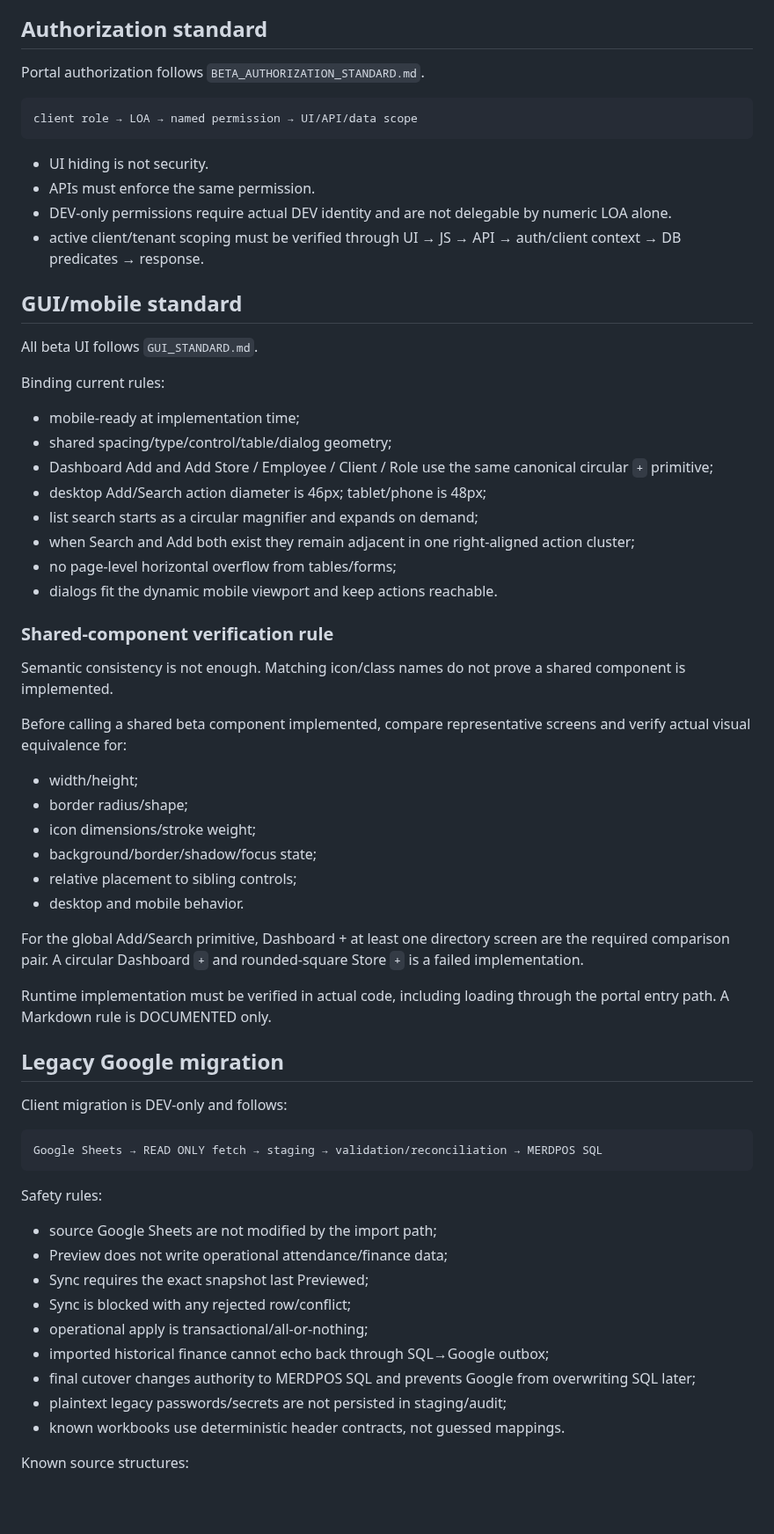
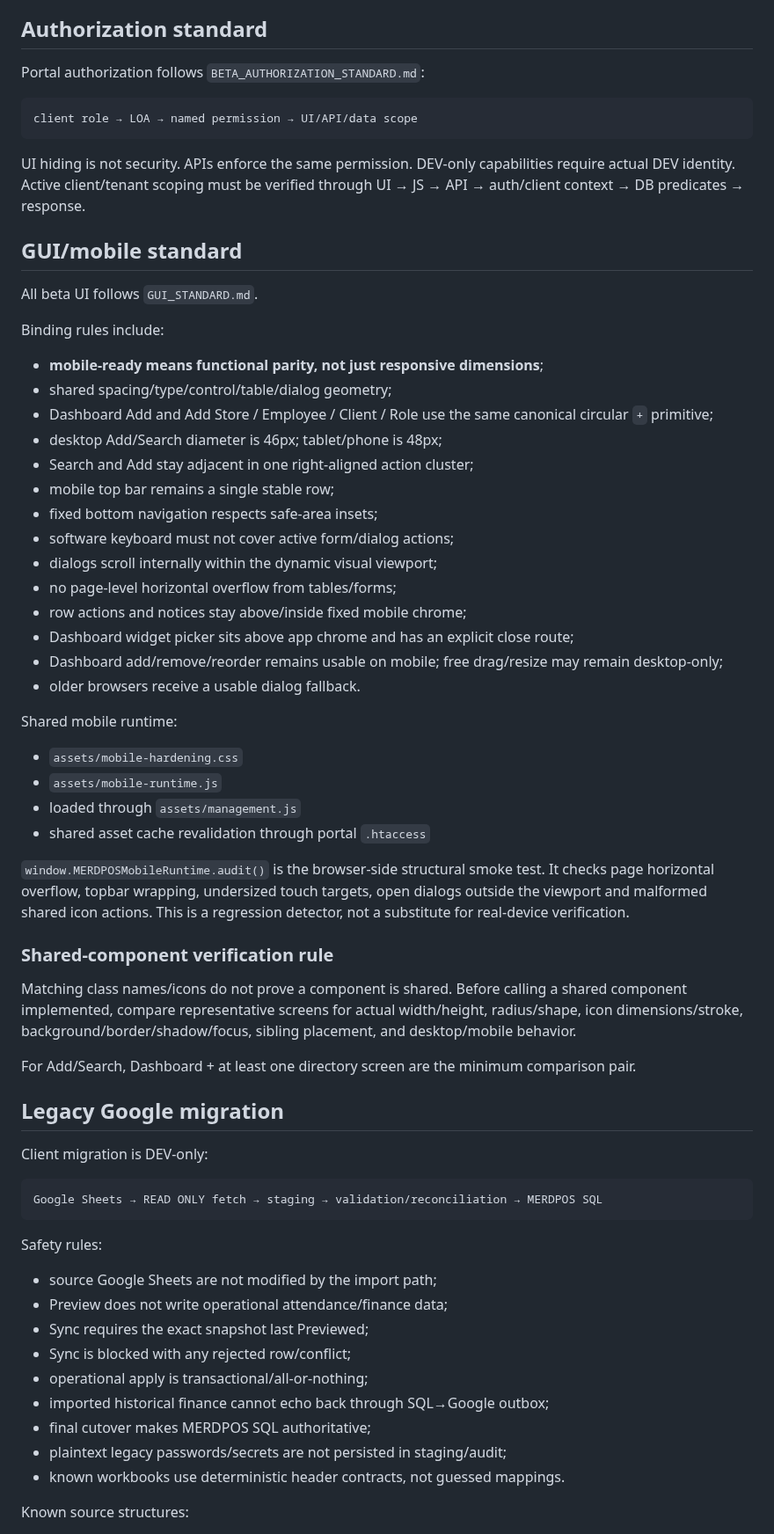
Before and after one commit to leopardinstinct-web/MerdPOSDev, a Markdown page: docs/pos_latest/PROJECT_CONTEXT.md, the part around one of its changes. Shown at 88% size. Rendered like a GitHub page; blank space fills up the shorter version.

Commit message:
Persist beta mobile functional parity rule

````diff
--- a/docs/pos_latest/PROJECT_CONTEXT.md
+++ b/docs/pos_latest/PROJECT_CONTEXT.md
@@ -119,52 +89,53 @@ Do not change without explicit product-owner instruction:
 
 ## Authorization standard
 
-Portal authorization follows `BETA_AUTHORIZATION_STANDARD.md`.
+Portal authorization follows `BETA_AUTHORIZATION_STANDARD.md`:
 
 ```text
 client role → LOA → named permission → UI/API/data scope
 ```
 
-- UI hiding is not security.
-- APIs must enforce the same permission.
-- DEV-only permissions require actual DEV identity and are not delegable by numeric LOA alone.
-- active client/tenant scoping must be verified through UI → JS → API → auth/client context → DB predicates → response.
+UI hiding is not security. APIs enforce the same permission. DEV-only capabilities require actual DEV identity. Active client/tenant scoping must be verified through UI → JS → API → auth/client context → DB predicates → response.
 
 ## GUI/mobile standard
 
 All beta UI follows `GUI_STANDARD.md`.
 
-Binding current rules:
+Binding rules include:
 
-- mobile-ready at implementation time;
+- **mobile-ready means functional parity, not just responsive dimensions**;
 - shared spacing/type/control/table/dialog geometry;
 - Dashboard Add and Add Store / Employee / Client / Role use the same canonical circular `+` primitive;
-- desktop Add/Search action diameter is 46px; tablet/phone is 48px;
-- list search starts as a circular magnifier and expands on demand;
-- when Search and Add both exist they remain adjacent in one right-aligned action cluster;
+- desktop Add/Search diameter is 46px; tablet/phone is 48px;
+- Search and Add stay adjacent in one right-aligned action cluster;
+- mobile top bar remains a single stable row;
+- fixed bottom navigation respects safe-area insets;
+- software keyboard must not cover active form/dialog actions;
+- dialogs scroll internally within the dynamic visual viewport;
 - no page-level horizontal overflow from tables/forms;
-- dialogs fit the dynamic mobile viewport and keep actions reachable.
+- row actions and notices stay above/inside fixed mobile chrome;
+- Dashboard widget picker sits above app chrome and has an explicit close route;
+- Dashboard add/remove/reorder remains usable on mobile; free drag/resize may remain desktop-only;
+- older browsers receive a usable dialog fallback.
+
+Shared mobile runtime:
+
+- `assets/mobile-hardening.css`
+- `assets/mobile-runtime.js`
+- loaded through `assets/management.js`
+- shared asset cache revalidation through portal `.htaccess`
+
+`window.MERDPOSMobileRuntime.audit()` is the browser-side structural smoke test. It checks page horizontal overflow, topbar wrapping, undersized touch targets, open dialogs outside the viewport and malformed shared icon actions. This is a regression detector, not a substitute for real-device verification.
 
 ### Shared-component verification rule
 
-Semantic consistency is not enough. Matching icon/class names do not prove a shared component is implemented.
+Matching class names/icons do not prove a component is shared. Before calling a shared component implemented, compare representative screens for actual width/height, radius/shape, icon dimensions/stroke, background/border/shadow/focus, sibling placement, and desktop/mobile behavior.
 
-Before calling a shared beta component implemented, compare representative screens and verify actual visual equivalence for:
-
-- width/height;
-- border radius/shape;
-- icon dimensions/stroke weight;
-- background/border/shadow/focus state;
-- relative placement to sibling controls;
-- desktop and mobile behavior.
-
-For the global Add/Search primitive, Dashboard + at least one directory screen are the required comparison pair. A circular Dashboard `+` and rounded-square Store `+` is a failed implementation.
-
-Runtime implementation must be verified in actual code, including loading through the portal entry path. A Markdown rule is DOCUMENTED only.
+For Add/Search, Dashboard + at least one directory screen are the minimum comparison pair.
 
 ## Legacy Google migration
 
-Client migration is DEV-only and follows:
+Client migration is DEV-only:
 
 ```text
 Google Sheets → READ ONLY fetch → staging → validation/reconciliation → MERDPOS SQL
@@ -178,7 +149,7 @@ Safety rules:
 - Sync is blocked with any rejected row/conflict;
 - operational apply is transactional/all-or-nothing;
 - imported historical finance cannot echo back through SQL→Google outbox;
-- final cutover changes authority to MERDPOS SQL and prevents Google from overwriting SQL later;
+- final cutover makes MERDPOS SQL authoritative;
 - plaintext legacy passwords/secrets are not persisted in staging/audit;
 - known workbooks use deterministic header contracts, not guessed mappings.
 
````
Also changed, not shown: other parts of docs/pos_latest/PROJECT_CONTEXT.md (+15 -47 lines).
